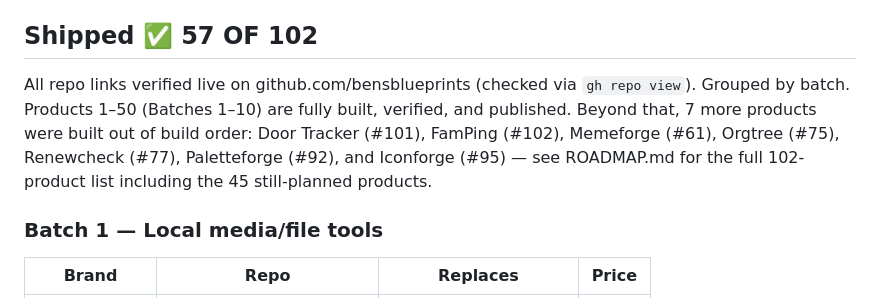
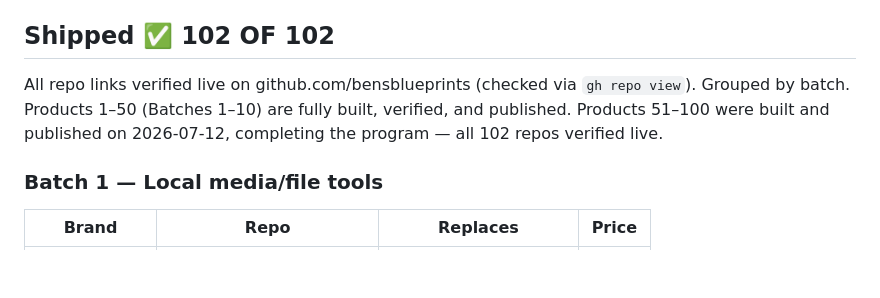
Before and after one commit to bensblueprints/onetime-suite-plans, a Markdown page: README.md, the part around the change. Rendered like a GitHub page; blank space fills up the shorter version.

```diff
--- a/README.md
+++ b/README.md
@@ -12,9 +12,9 @@ This repo is the **program brain**: the roadmap, the shared build spec, and a co
 4. Publish with `node publish.js <dir> "<description>"` (creates the public repo on github.com/bensblueprints and pushes; PAT read from `~/.ghpat`).
 5. Add its landing page + comparison posts to advancedmarketing.co (`build-software.js` generator in the `advancedmarketing-main` repo).
 
-## Shipped ✅ 57 OF 102
+## Shipped ✅ 102 OF 102
 
-All repo links verified live on github.com/bensblueprints (checked via `gh repo view`). Grouped by batch. Products 1–50 (Batches 1–10) are fully built, verified, and published. Beyond that, 7 more products were built out of build order: Door Tracker (#101), FamPing (#102), Memeforge (#61), Orgtree (#75), Renewcheck (#77), Paletteforge (#92), and Iconforge (#95) — see ROADMAP.md for the full 102-product list including the 45 still-planned products.
+All repo links verified live on github.com/bensblueprints (checked via `gh repo view`). Grouped by batch. Products 1–50 (Batches 1–10) are fully built, verified, and published. Products 51–100 were built and published on 2026-07-12, completing the program — all 102 repos verified live.
 
 ### Batch 1 — Local media/file tools
 
```
Also changed, not shown: ROADMAP.md (+11 -11 lines).
